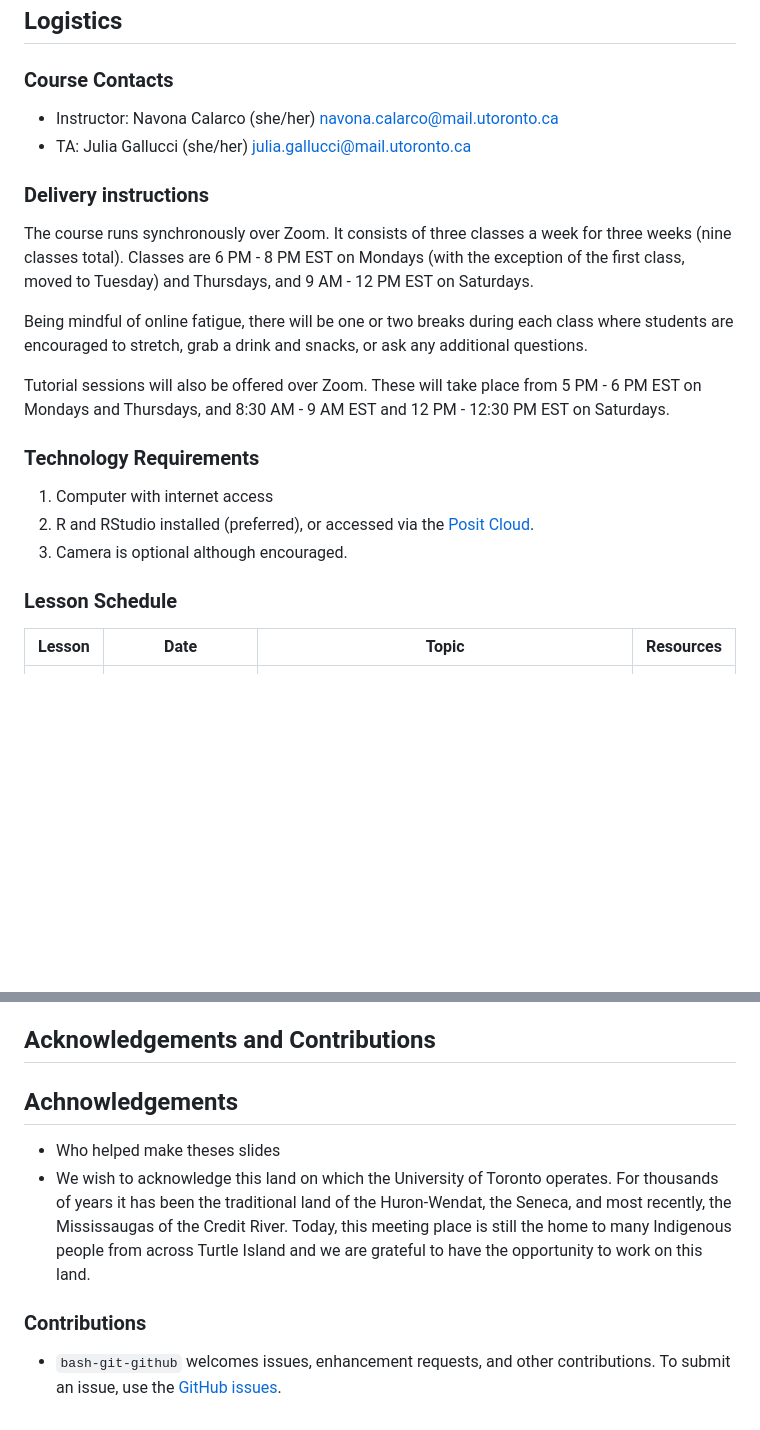
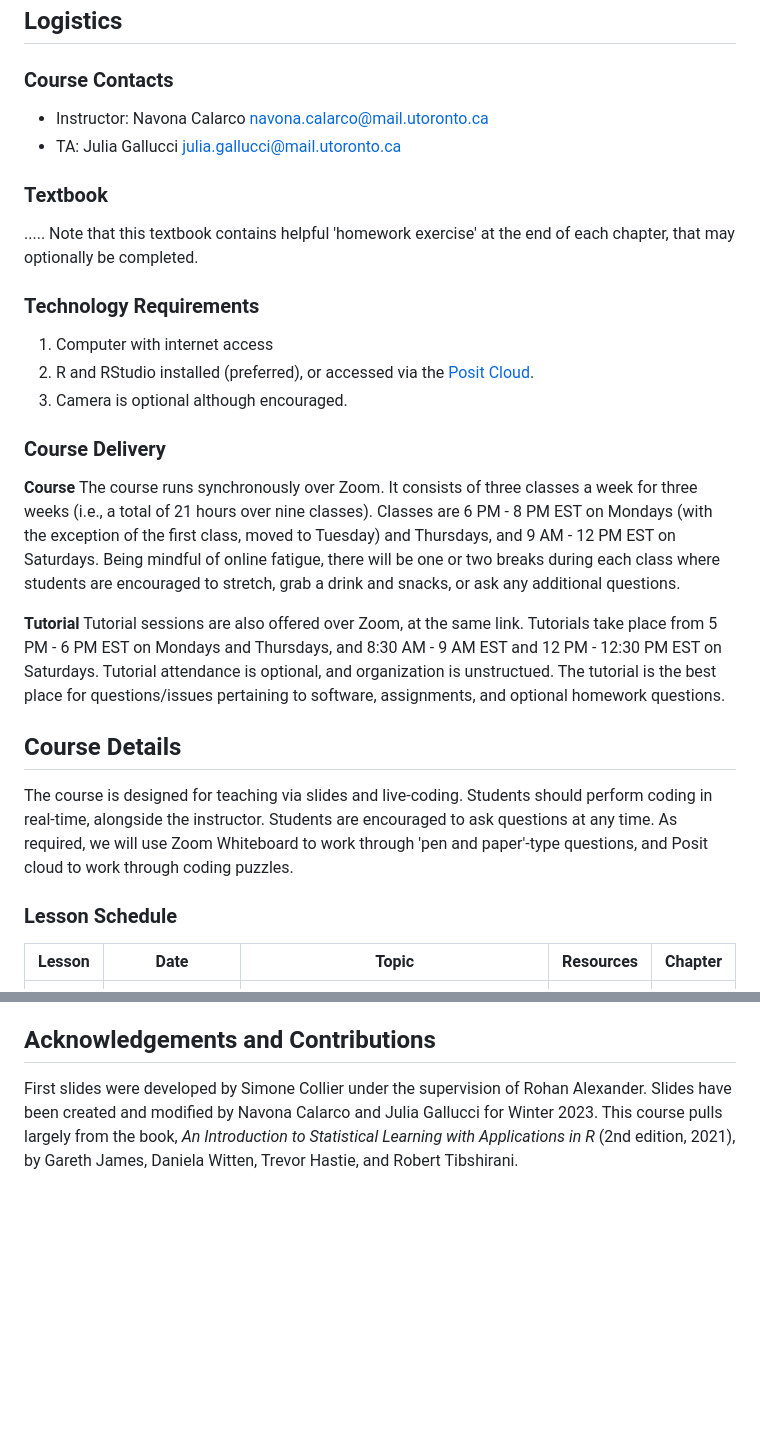
Before and after one commit to UofT-DSI/applying_statistical_concepts, a Markdown page: README.md, 2 parts joined by grey strips. Drawn GitHub-style; blank space fills up the shorter version.

```diff
--- a/README.md
+++ b/README.md
@@ -26,25 +26,29 @@ Students will know how to...
 ## Logistics
 
 ### Course Contacts
-* Instructor: Navona Calarco (she/her) [navona.calarco@mail.utoronto.ca](navona.calarco@mail.utoronto.ca)
-* TA: Julia Gallucci (she/her) [julia.gallucci@mail.utoronto.ca](julia.gallucci@mail.utoronto.ca)
+* Instructor: Navona Calarco [navona.calarco@mail.utoronto.ca](navona.calarco@mail.utoronto.ca)
+* TA: Julia Gallucci [julia.gallucci@mail.utoronto.ca](julia.gallucci@mail.utoronto.ca)
 
-### Delivery instructions
-The course runs synchronously over Zoom. It consists of three classes a week for three weeks (nine classes total). Classes are 6 PM - 8 PM EST on Mondays (with the exception of the first class, moved to Tuesday) and Thursdays, and 9 AM - 12 PM EST on Saturdays.
-
-Being mindful of online fatigue, there will be one or two breaks during each class where students are encouraged to stretch, grab a drink and snacks, or ask any additional questions.
-
-Tutorial sessions  will also be offered over Zoom. These will take place from 5 PM - 6 PM EST on Mondays and Thursdays, and 8:30 AM - 9 AM EST and 12 PM - 12:30 PM EST on Saturdays.
+### Textbook
+.....
+Note that this textbook contains helpful 'homework exercise' at the end of each chapter, that may optionally be completed.
 
 ### Technology Requirements
 1. Computer with internet access
 2. R and RStudio installed (preferred), or accessed via the [Posit Cloud](https://posit.cloud/).
 3. Camera is optional although encouraged.
 
+### Course Delivery
+**Course** The course runs synchronously over Zoom. It consists of three classes a week for three weeks (i.e., a total of 21 hours over nine classes). Classes are 6 PM - 8 PM EST on Mondays (with the exception of the first class, moved to Tuesday) and Thursdays, and 9 AM - 12 PM EST on Saturdays. Being mindful of online fatigue, there will be one or two breaks during each class where students are encouraged to stretch, grab a drink and snacks, or ask any additional questions.
+
+**Tutorial** Tutorial sessions are also offered over Zoom, at the same link. Tutorials take place from 5 PM - 6 PM EST on Mondays and Thursdays, and 8:30 AM - 9 AM EST and 12 PM - 12:30 PM EST on Saturdays. Tutorial attendance is optional, and organization is unstructued. The tutorial is the best place for questions/issues pertaining to software, assignments, and optional homework questions.
+
+## Course Details
+The course is designed for teaching via slides and live-coding. Students should perform coding in real-time, alongside the instructor. Students are encouraged to ask questions at any time. As required, we will use Zoom Whiteboard to work through 'pen and paper'-type questions, and Posit cloud to work through coding puzzles.
 
 ### Lesson Schedule
-| Lesson | Date                   | Topic                                                                               |  Resources  |
-|--------|------------------------|-------------------------------------------------------------------------------------|------------|
+| Lesson | Date                   | Topic                                                                               |  Resources | Chapter |
+|--------|------------------------|-------------------------------------------------------------------------------------|------------| --------|
 | 1      | Tuesday 21 February    | Regression <br>(linear regression; simple and multiple, others)                     | [Slides]() |
 | 2      | Thursday 23 February   | Classification <br>(logistic regression, generative models)                         | [Slides]() |
 | 3      | Saturday 25 February   | Resampling methods, Linear model selection and regularization                       | [Slides]() |
@@ -106,8 +77,4 @@ Added photo labelled "git_commit.png" will be referenced in markdown file as `![
 
 ## Acknowledgements and Contributions
-## Achnowledgements
-* Who helped make theses slides
-* We wish to acknowledge this land on which the University of Toronto operates. For thousands of years it has been the traditional land of the Huron-Wendat, the Seneca, and most recently, the Mississaugas of the Credit River. Today, this meeting place is still the home to many Indigenous people from across Turtle Island and we are grateful to have the opportunity to work on this land.
-### Contributions
-* `bash-git-github` welcomes issues, enhancement requests, and other contributions. To submit an issue, use the [GitHub
-issues](https://github.com/anjalisilva/bash-git-github/issues).
+First slides were developed by Simone Collier under the supervision of Rohan Alexander. Slides have been created and modified by Navona Calarco and Julia Gallucci for Winter 2023. This course pulls largely from the book, *An Introduction to Statistical
+Learning with Applications in R* (2nd edition, 2021), by Gareth James, Daniela Witten, Trevor Hastie, and Robert Tibshirani.
```
Also changed, not shown: other parts of README.md (+10 -43 lines).
